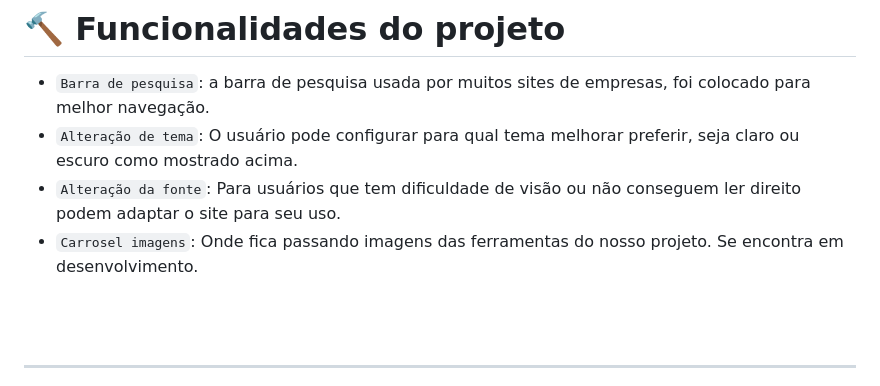
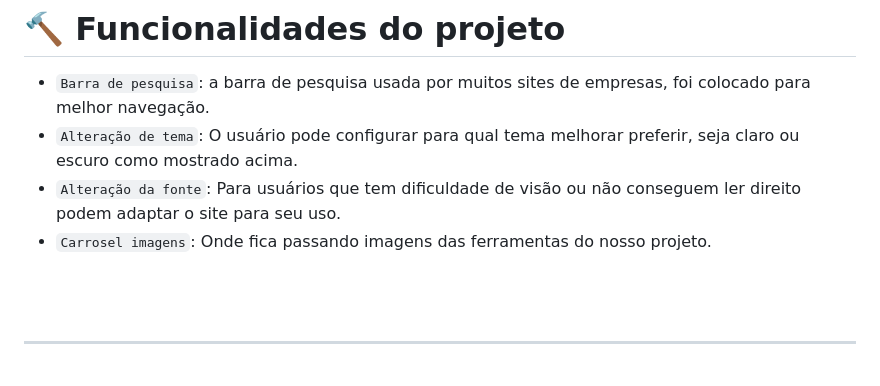
Before and after one commit to fasefo/projetoHackteen2025, a Markdown page: README.md, the part around the change. Drawn GitHub-style.

```diff
--- a/README.md
+++ b/README.md
@@ -50,7 +50,7 @@ Veja uma demonstração de como é:
 - `Barra de pesquisa`: a barra de pesquisa usada por muitos sites de empresas, foi colocado para melhor navegação.
 - `Alteração de tema`: O usuário pode configurar para qual tema melhorar preferir, seja claro ou escuro como mostrado acima.
 - `Alteração da fonte`: Para usuários que tem dificuldade de visão ou não conseguem ler direito podem adaptar o site para seu uso.
-- `Carrosel imagens`: Onde fica passando imagens das ferramentas do nosso projeto. Se encontra em desenvolvimento.
+- `Carrosel imagens`: Onde fica passando imagens das ferramentas do nosso projeto.
 <br>
 <br>
 <hr>
```
